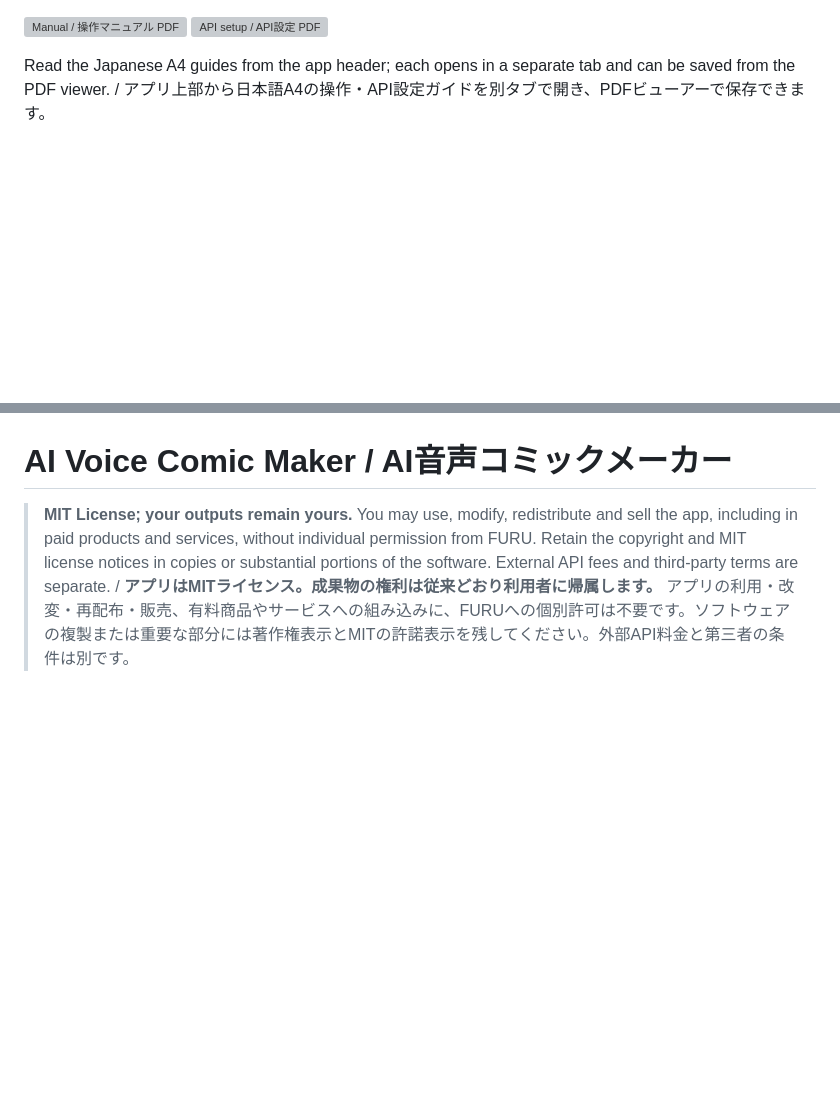
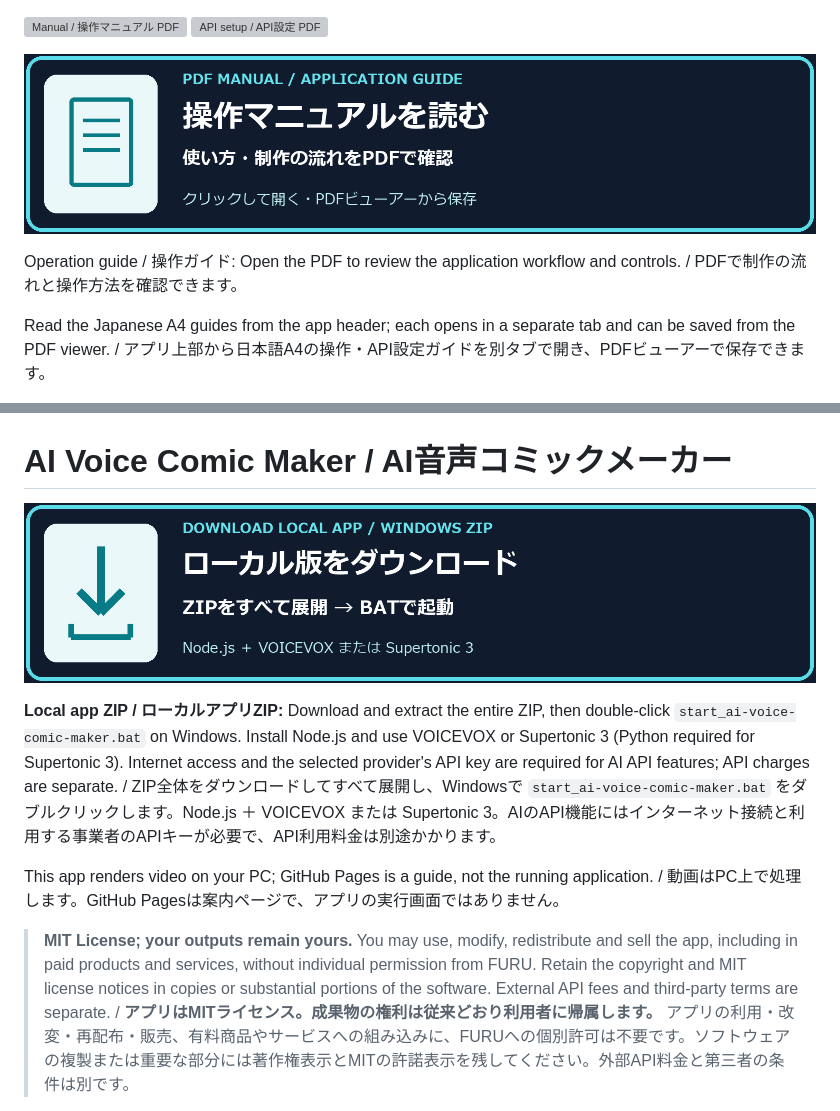
Before and after one commit to FURUYAN1234/ai-voice-comic-maker, a Markdown page: README.md, 2 parts joined by grey strips. Drawn GitHub-style; pictures changed too: docs/assets/local-download-banner.png (added), docs/assets/manual-pdf-banner.png (added); blank space fills up the shorter version; grey boxes are pictures that could not be loaded.

Commit message:
docs: add manual and local download image entrances

```diff
--- a/README.md
+++ b/README.md
@@ -1,4 +1,8 @@
 [![Manual / 操作マニュアル PDF](https://img.shields.io/badge/PDF-Manual%20%2F%20操作マニュアル-087c86)](https://furuyan1234.github.io/ai-voice-comic-maker/downloads/short-movie-manual.pdf) [![API setup / API設定 PDF](https://img.shields.io/badge/PDF-API%20setup%20%2F%20API設定-087c86)](https://furuyan1234.github.io/ai-voice-comic-maker/downloads/short-movie-api-guide.pdf)
+
+[![Read the application manual PDF / 操作マニュアルPDFを読む](docs/assets/manual-pdf-banner.png)](https://furuyan1234.github.io/ai-voice-comic-maker/downloads/short-movie-manual.pdf)
+
+Operation guide / 操作ガイド: Open the PDF to review the application workflow and controls. / PDFで制作の流れと操作方法を確認できます。
 
 Read the Japanese A4 guides from the app header; each opens in a separate tab and can be saved from the PDF viewer. / アプリ上部から日本語A4の操作・API設定ガイドを別タブで開き、PDFビューアーで保存できます。
 
@@ -15,6 +19,13 @@ Pronunciation assistance uses `gemini-3.5-flash-lite` → `gemini-3.1-flash-lite
 </p>
 
 # AI Voice Comic Maker / AI音声コミックメーカー
+
+[![Download the Windows local app ZIP / Windows用ローカルアプリZIPをダウンロード](docs/assets/local-download-banner.png)](https://github.com/FURUYAN1234/ai-voice-comic-maker/archive/refs/heads/master.zip)
+
+**Local app ZIP / ローカルアプリZIP:** Download and extract the entire ZIP, then double-click `start_ai-voice-comic-maker.bat` on Windows. Install Node.js and use VOICEVOX or Supertonic 3 (Python required for Supertonic 3). Internet access and the selected provider's API key are required for AI API features; API charges are separate. / ZIP全体をダウンロードしてすべて展開し、Windowsで `start_ai-voice-comic-maker.bat` をダブルクリックします。Node.js ＋ VOICEVOX または Supertonic 3。AIのAPI機能にはインターネット接続と利用する事業者のAPIキーが必要で、API利用料金は別途かかります。
+
+This app renders video on your PC; GitHub Pages is a guide, not the running application. / 動画はPC上で処理します。GitHub Pagesは案内ページで、アプリの実行画面ではありません。
+
 
 > **MIT License; your outputs remain yours.** You may use, modify, redistribute and sell the app, including in paid products and services, without individual permission from FURU. Retain the copyright and MIT license notices in copies or substantial portions of the software. External API fees and third-party terms are separate. / **アプリはMITライセンス。成果物の権利は従来どおり利用者に帰属します。** アプリの利用・改変・再配布・販売、有料商品やサービスへの組み込みに、FURUへの個別許可は不要です。ソフトウェアの複製または重要な部分には著作権表示とMITの許諾表示を残してください。外部API料金と第三者の条件は別です。
 
```
